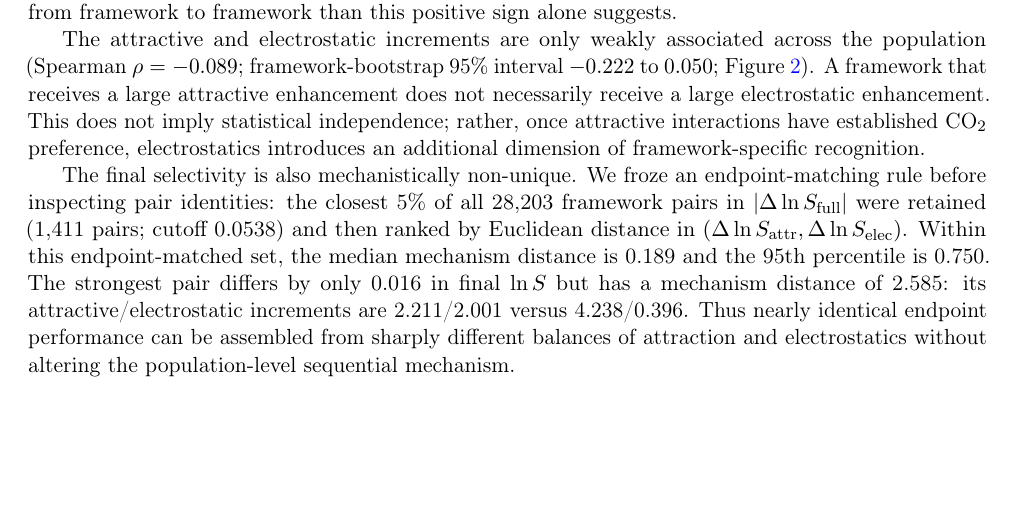
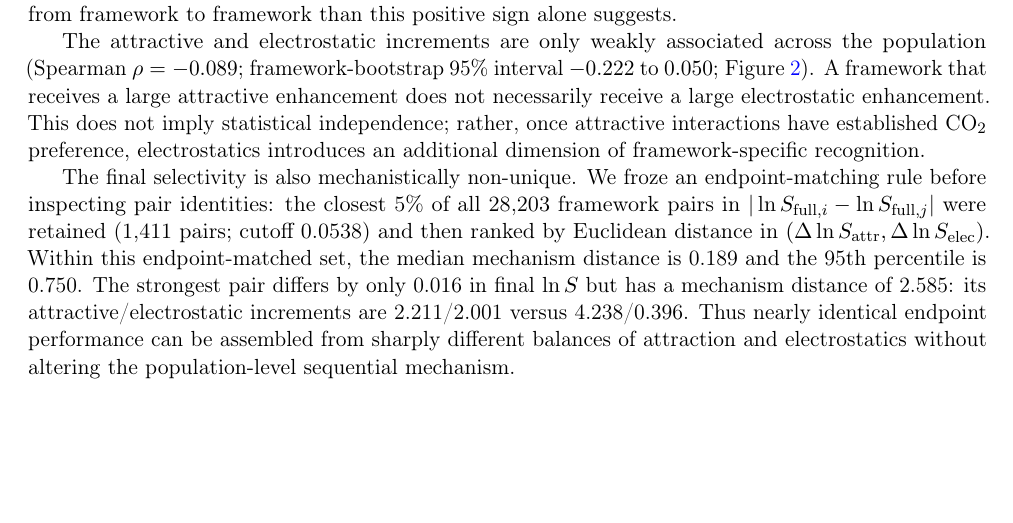
Before and after one commit to alimardani76/molsim_bundle, a LaTeX paper (manuscript/main.tex): part of page 3 of 10, cut so that both start at the same text. Compiled offline with pdfLaTeX.

Commit message:
Clarify endpoint-matching selectivity difference notation

```diff
--- a/manuscript/main.tex
+++ b/manuscript/main.tex
@@ -64,7 +64,7 @@ Restoring electrostatics increases selectivity in every framework, with a median
 
 The attractive and electrostatic increments are only weakly associated across the population (Spearman $\rho=-0.089$; framework-bootstrap 95\% interval $-0.222$ to $0.050$; Figure~\ref{fig:map}). A framework that receives a large attractive enhancement does not necessarily receive a large electrostatic enhancement. This does not imply statistical independence; rather, once attractive interactions have established CO$_2$ preference, electrostatics introduces an additional dimension of framework-specific recognition.
 
-The final selectivity is also mechanistically non-unique. We froze an endpoint-matching rule before inspecting pair identities: the closest 5\% of all 28,203 framework pairs in $|\Delta\ln S_{\rm full}|$ were retained (1,411 pairs; cutoff 0.0538) and then ranked by Euclidean distance in $(\Delta\ln S_{\rm attr},\Delta\ln S_{\rm elec})$. Within this endpoint-matched set, the median mechanism distance is 0.189 and the 95th percentile is 0.750. The strongest pair differs by only 0.016 in final $\ln S$ but has a mechanism distance of 2.585: its attractive/electrostatic increments are 2.211/2.001 versus 4.238/0.396. Thus nearly identical endpoint performance can be assembled from sharply different balances of attraction and electrostatics without altering the population-level sequential mechanism.
+The final selectivity is also mechanistically non-unique. We froze an endpoint-matching rule before inspecting pair identities: the closest 5\% of all 28,203 framework pairs in $|\ln S_{{\rm full},i}-\ln S_{{\rm full},j}|$ were retained (1,411 pairs; cutoff 0.0538) and then ranked by Euclidean distance in $(\Delta\ln S_{\rm attr},\Delta\ln S_{\rm elec})$. Within this endpoint-matched set, the median mechanism distance is 0.189 and the 95th percentile is 0.750. The strongest pair differs by only 0.016 in final $\ln S$ but has a mechanism distance of 2.585: its attractive/electrostatic increments are 2.211/2.001 versus 4.238/0.396. Thus nearly identical endpoint performance can be assembled from sharply different balances of attraction and electrostatics without altering the population-level sequential mechanism.
 
 \begin{figure}[H]
 \centering
```
